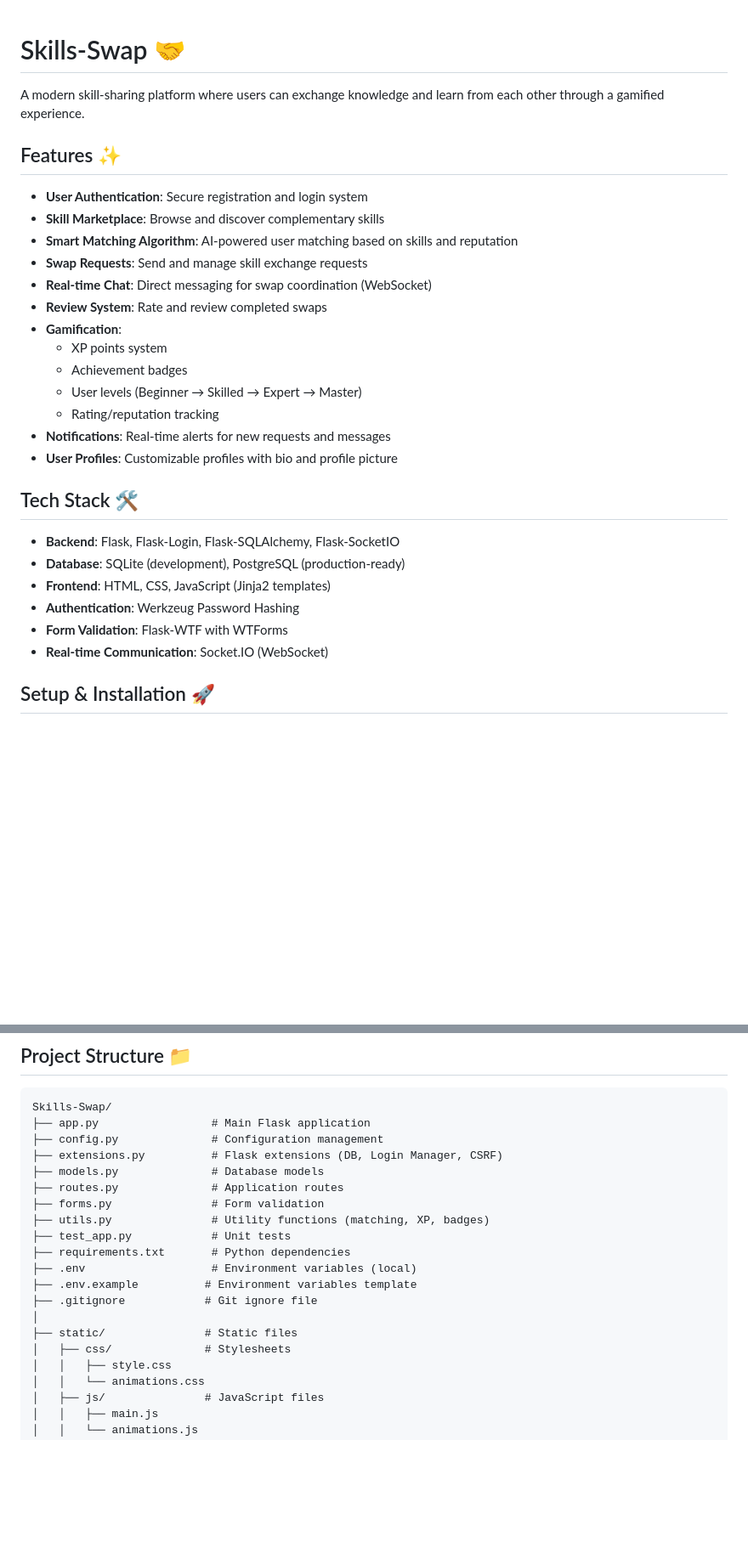
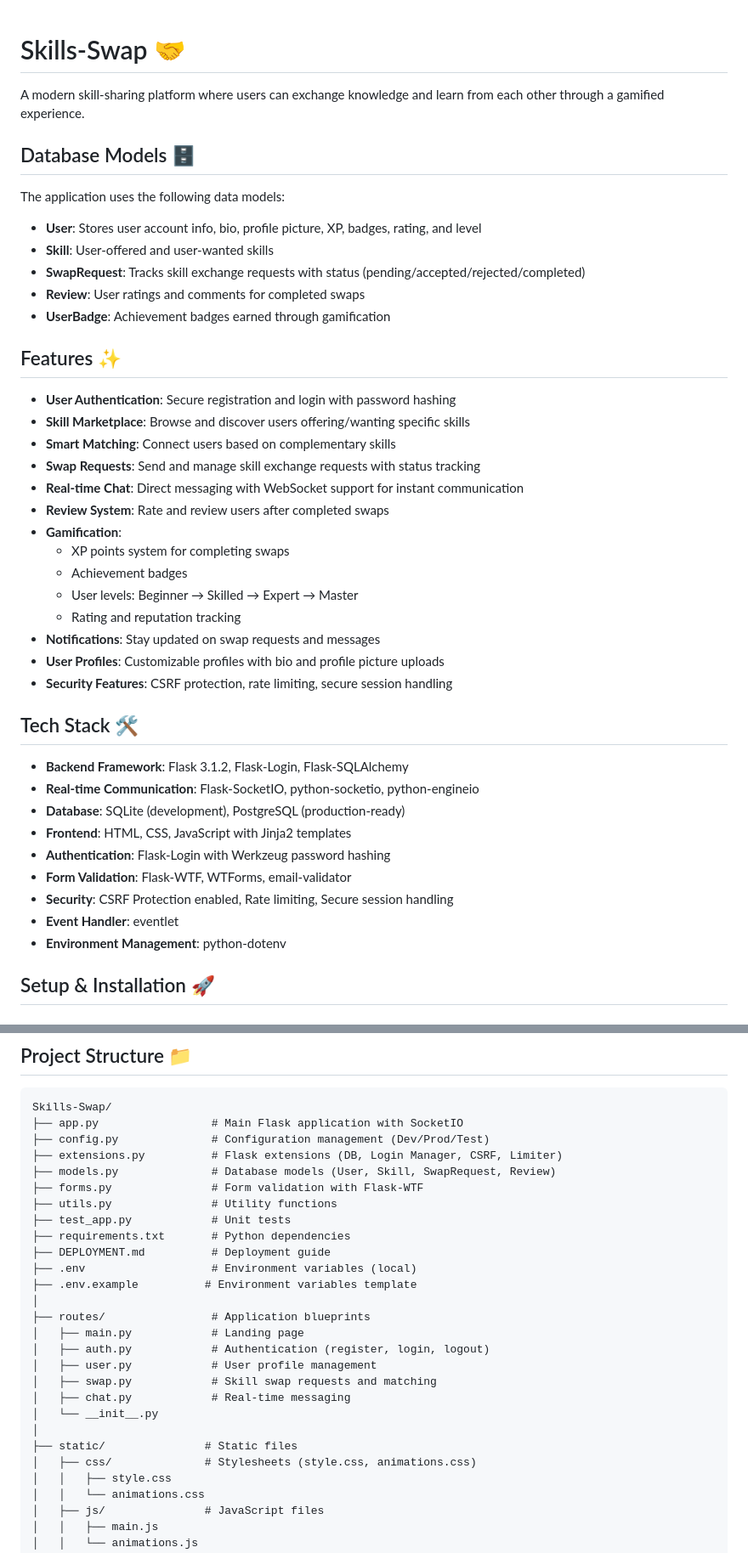
Before and after one commit to luckyyyroyyy/Skill-Swap, a Markdown page: README.md, 2 parts joined by grey strips. Shown at 85% size. GitHub-like rendering; blank space fills up the shorter version.

Commit message:
Initial commit

````diff
--- a/README.md
+++ b/README.md
@@ -2,30 +2,44 @@
 
 A modern skill-sharing platform where users can exchange knowledge and learn from each other through a gamified experience.
 
+## Database Models 🗄️
+
+The application uses the following data models:
+
+- **User**: Stores user account info, bio, profile picture, XP, badges, rating, and level
+- **Skill**: User-offered and user-wanted skills
+- **SwapRequest**: Tracks skill exchange requests with status (pending/accepted/rejected/completed)
+- **Review**: User ratings and comments for completed swaps
+- **UserBadge**: Achievement badges earned through gamification
+
 ## Features ✨
 
-- **User Authentication**: Secure registration and login system
-- **Skill Marketplace**: Browse and discover complementary skills
-- **Smart Matching Algorithm**: AI-powered user matching based on skills and reputation
-- **Swap Requests**: Send and manage skill exchange requests
-- **Real-time Chat**: Direct messaging for swap coordination (WebSocket)
-- **Review System**: Rate and review completed swaps
+- **User Authentication**: Secure registration and login with password hashing
+- **Skill Marketplace**: Browse and discover users offering/wanting specific skills
+- **Smart Matching**: Connect users based on complementary skills
+- **Swap Requests**: Send and manage skill exchange requests with status tracking
+- **Real-time Chat**: Direct messaging with WebSocket support for instant communication
+- **Review System**: Rate and review users after completed swaps
 - **Gamification**:
-  - XP points system
+  - XP points system for completing swaps
   - Achievement badges
-  - User levels (Beginner → Skilled → Expert → Master)
-  - Rating/reputation tracking
-- **Notifications**: Real-time alerts for new requests and messages
-- **User Profiles**: Customizable profiles with bio and profile picture
+  - User levels: Beginner → Skilled → Expert → Master
+  - Rating and reputation tracking
+- **Notifications**: Stay updated on swap requests and messages
+- **User Profiles**: Customizable profiles with bio and profile picture uploads
+- **Security Features**: CSRF protection, rate limiting, secure session handling
 
 ## Tech Stack 🛠️
 
-- **Backend**: Flask, Flask-Login, Flask-SQLAlchemy, Flask-SocketIO
+- **Backend Framework**: Flask 3.1.2, Flask-Login, Flask-SQLAlchemy
+- **Real-time Communication**: Flask-SocketIO, python-socketio, python-engineio
 - **Database**: SQLite (development), PostgreSQL (production-ready)
-- **Frontend**: HTML, CSS, JavaScript (Jinja2 templates)
-- **Authentication**: Werkzeug Password Hashing
-- **Form Validation**: Flask-WTF with WTForms
-- **Real-time Communication**: Socket.IO (WebSocket)
+- **Frontend**: HTML, CSS, JavaScript with Jinja2 templates
+- **Authentication**: Flask-Login with Werkzeug password hashing
+- **Form Validation**: Flask-WTF, WTForms, email-validator
+- **Security**: CSRF Protection enabled, Rate limiting, Secure session handling
+- **Event Handler**: eventlet
+- **Environment Management**: python-dotenv
 
 ## Setup & Installation 🚀
 
@@ -83,21 +97,28 @@ A modern skill-sharing platform where users can exchange knowledge and learn fro
 
 ```
 Skills-Swap/
-├── app.py                 # Main Flask application
-├── config.py              # Configuration management
-├── extensions.py          # Flask extensions (DB, Login Manager, CSRF)
-├── models.py              # Database models
-├── routes.py              # Application routes
-├── forms.py               # Form validation
-├── utils.py               # Utility functions (matching, XP, badges)
+├── app.py                 # Main Flask application with SocketIO
+├── config.py              # Configuration management (Dev/Prod/Test)
+├── extensions.py          # Flask extensions (DB, Login Manager, CSRF, Limiter)
+├── models.py              # Database models (User, Skill, SwapRequest, Review)
+├── forms.py               # Form validation with Flask-WTF
+├── utils.py               # Utility functions
 ├── test_app.py            # Unit tests
 ├── requirements.txt       # Python dependencies
+├── DEPLOYMENT.md          # Deployment guide
 ├── .env                   # Environment variables (local)
 ├── .env.example          # Environment variables template
-├── .gitignore            # Git ignore file
+│
+├── routes/                # Application blueprints
+│   ├── main.py            # Landing page
+│   ├── auth.py            # Authentication (register, login, logout)
+│   ├── user.py            # User profile management
+│   ├── swap.py            # Skill swap requests and matching
+│   ├── chat.py            # Real-time messaging
+│   └── __init__.py
 │
 ├── static/               # Static files
-│   ├── css/              # Stylesheets
+│   ├── css/              # Stylesheets (style.css, animations.css)
 │   │   ├── style.css
 │   │   └── animations.css
 │   ├── js/               # JavaScript files
````
Also changed, not shown: other parts of README.md (+5 -5 lines).
